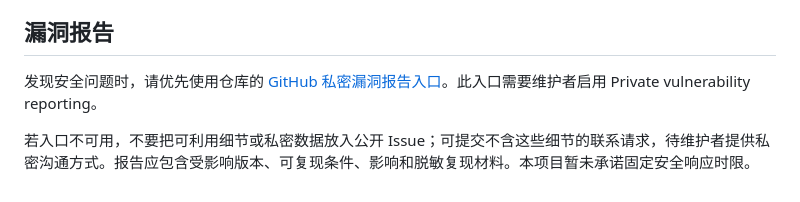
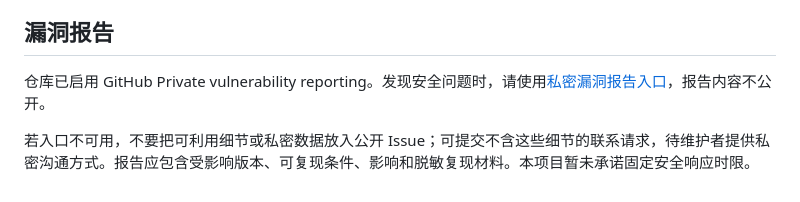
Before and after one commit to qikairo7/dsh-web-search-fetch, a Markdown page: SECURITY.md, the part around the change. GitHub-like rendering.

Commit message:
docs: confirm private vulnerability reporting is enabled

```diff
--- a/SECURITY.md
+++ b/SECURITY.md
@@ -30,6 +30,6 @@ AIHOT 默认关闭，启用前应阅读 [AIHOT 使用规则](https://aihot.news/
 
 ## 漏洞报告
 
-发现安全问题时，请优先使用仓库的 [GitHub 私密漏洞报告入口](https://github.com/qikairo7/dsh-web-search-fetch/security/advisories/new)。此入口需要维护者启用 Private vulnerability reporting。
+仓库已启用 GitHub Private vulnerability reporting。发现安全问题时，请使用[私密漏洞报告入口](https://github.com/qikairo7/dsh-web-search-fetch/security/advisories/new)，报告内容不公开。
 
 若入口不可用，不要把可利用细节或私密数据放入公开 Issue；可提交不含这些细节的联系请求，待维护者提供私密沟通方式。报告应包含受影响版本、可复现条件、影响和脱敏复现材料。本项目暂未承诺固定安全响应时限。
```
